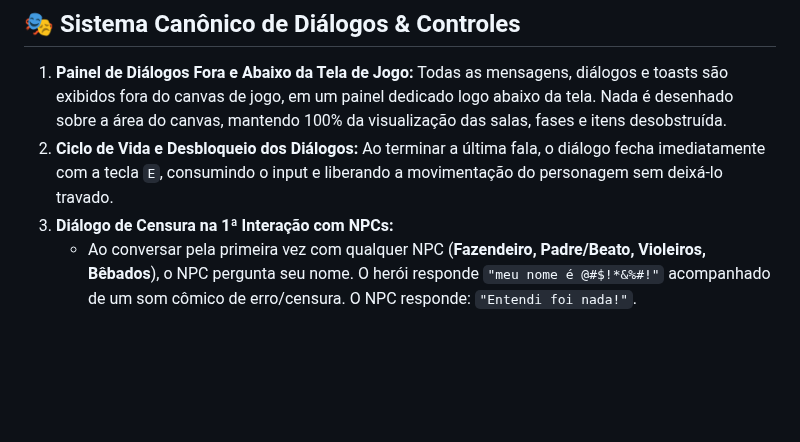
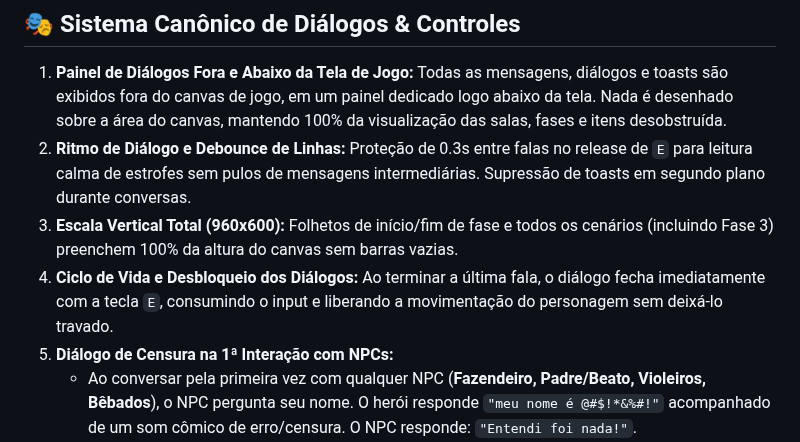
Before and after one commit to Gabriel-Aragao/o-cordel-de-coisinha, a Markdown page: README.md, the part around the change. Drawn GitHub-style; blank space fills up the shorter version.

Commit message:
[gunpei] - docs: atualizar README.md com escala vertical total e ritmo de dialogos

```diff
--- a/README.md
+++ b/README.md
@@ -21,7 +21,9 @@ Para retornar ao mundo real, Coisinha precisa entrar em cada uma das 4 história
 ## 🎭 Sistema Canônico de Diálogos & Controles
 
 1. **Painel de Diálogos Fora e Abaixo da Tela de Jogo:** Todas as mensagens, diálogos e toasts são exibidos fora do canvas de jogo, em um painel dedicado logo abaixo da tela. Nada é desenhado sobre a área do canvas, mantendo 100% da visualização das salas, fases e itens desobstruída.
-2. **Ciclo de Vida e Desbloqueio dos Diálogos:** Ao terminar a última fala, o diálogo fecha imediatamente com a tecla `E`, consumindo o input e liberando a movimentação do personagem sem deixá-lo travado.
+2. **Ritmo de Diálogo e Debounce de Linhas:** Proteção de 0.3s entre falas no release de `E` para leitura calma de estrofes sem pulos de mensagens intermediárias. Supressão de toasts em segundo plano durante conversas.
+3. **Escala Vertical Total (960x600):** Folhetos de início/fim de fase e todos os cenários (incluindo Fase 3) preenchem 100% da altura do canvas sem barras vazias.
+4. **Ciclo de Vida e Desbloqueio dos Diálogos:** Ao terminar a última fala, o diálogo fecha imediatamente com a tecla `E`, consumindo o input e liberando a movimentação do personagem sem deixá-lo travado.
 3. **Diálogo de Censura na 1ª Interação com NPCs:**
    - Ao conversar pela primeira vez com qualquer NPC (**Fazendeiro, Padre/Beato, Violeiros, Bêbados**), o NPC pergunta seu nome. O herói responde `"meu nome é @#$!*&%#!"` acompanhado de um som cômico de erro/censura. O NPC responde: `"Entendi foi nada!"`.
    - Nas próximas falas, os NPCs chamam-no exclusivamente de **"Coisinha"** e oferecem dicas contextuais para vencer cada fase.
```
